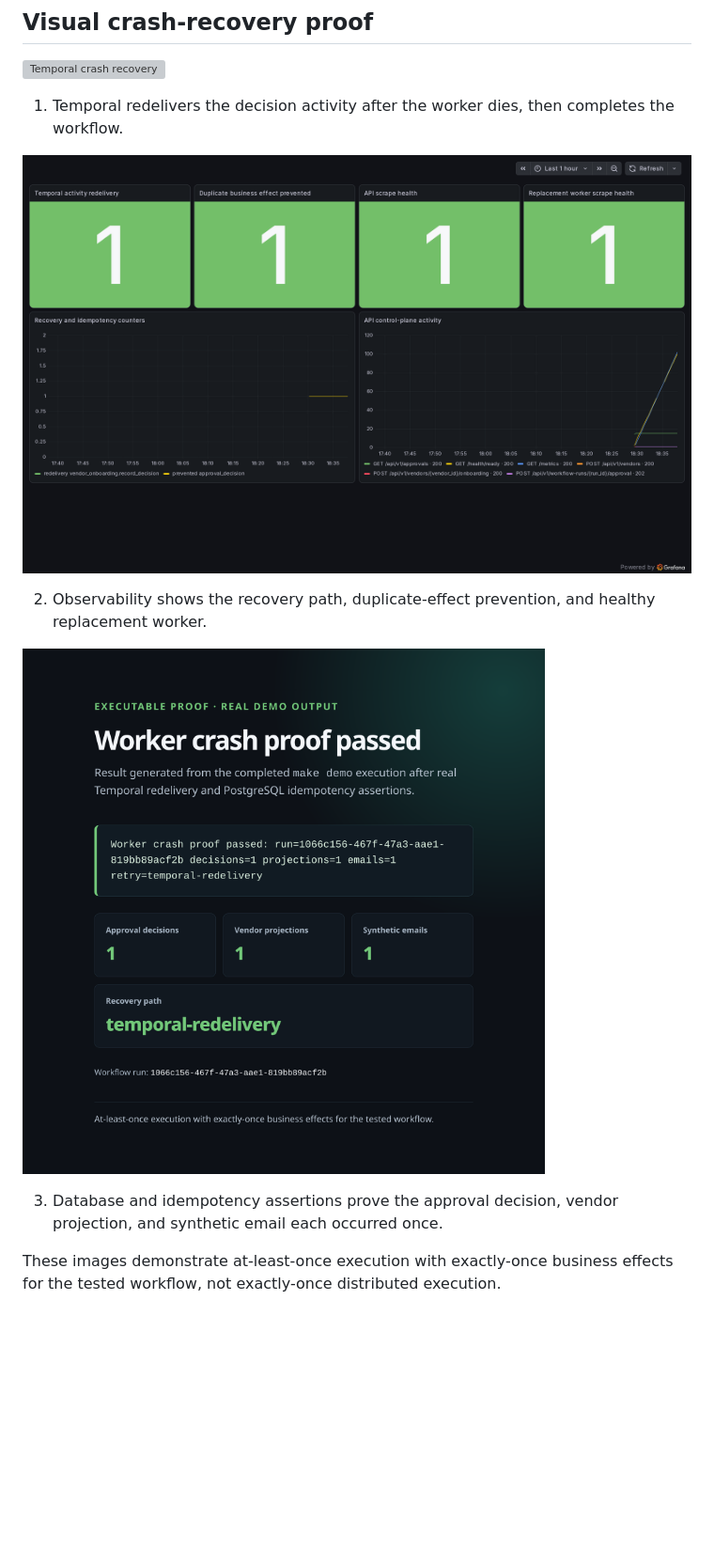
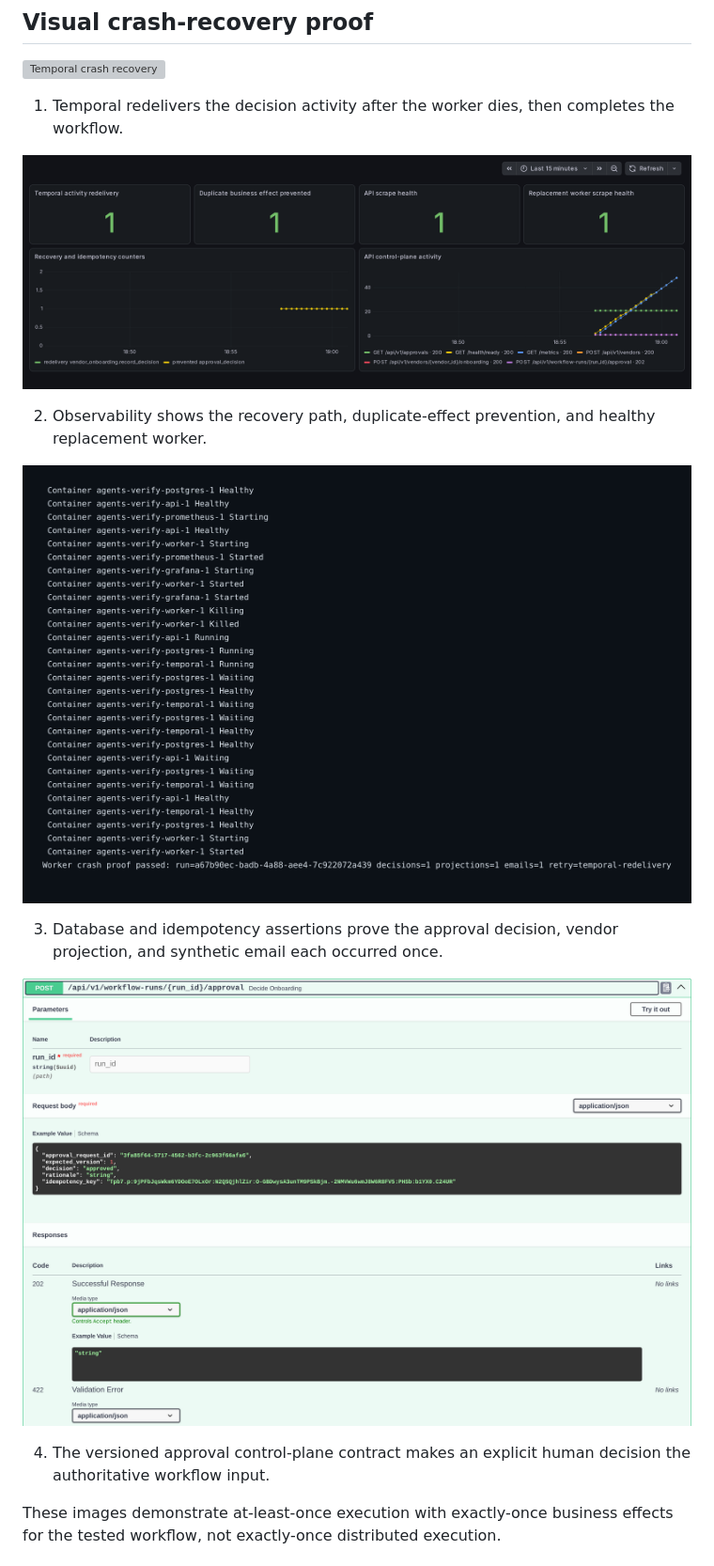
Before and after one commit to kabbersokhi-boop/agents-should-survive-failure, a Markdown page: README.md, the part around the change. Shown at 94% size. Rendered like a GitHub page; pictures changed too: docs/evidence/portfolio/02-grafana-operations.png, docs/evidence/portfolio/03-crash-proof-result.png (deleted), docs/evidence/portfolio/03-crash-proof-terminal.png (added); blank space fills up the shorter version; grey boxes are pictures that could not be loaded.

Commit message:
docs: refine crash recovery evidence

```diff
--- a/README.md
+++ b/README.md
@@ -41,9 +41,13 @@ not a claim of exactly-once distributed execution.
 
 2. Observability shows the recovery path, duplicate-effect prevention, and healthy replacement worker.
 
-![Executable crash-proof result](docs/evidence/portfolio/03-crash-proof-result.png)
+![Raw executable crash-proof terminal](docs/evidence/portfolio/03-crash-proof-terminal.png)
 
 3. Database and idempotency assertions prove the approval decision, vendor projection, and synthetic email each occurred once.
+
+![Human approval control plane](docs/evidence/portfolio/04-human-approval-control.png)
+
+4. The versioned approval control-plane contract makes an explicit human decision the authoritative workflow input.
 
 These images demonstrate at-least-once execution with exactly-once business effects for the tested
 workflow, not exactly-once distributed execution.
```
Also changed, not shown: 2 other files.
